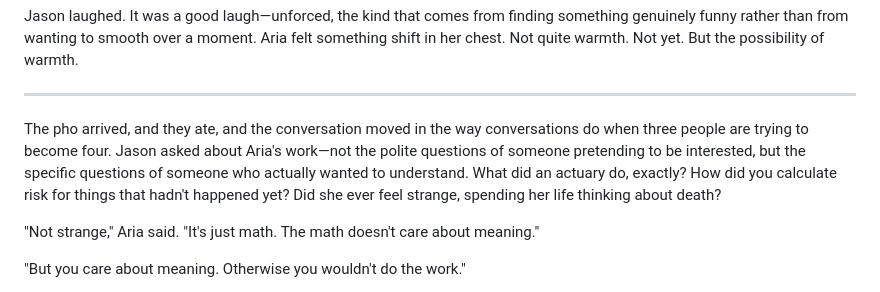
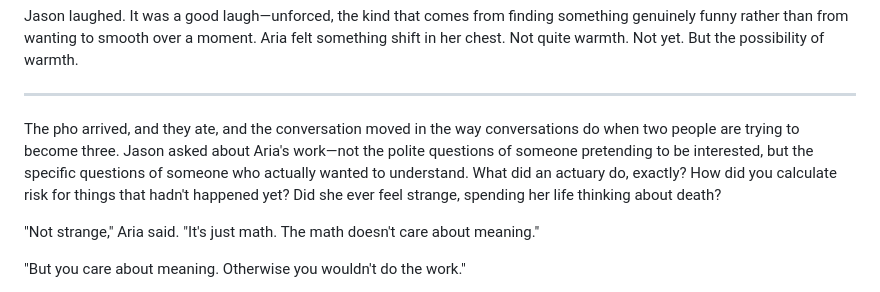
Before and after one commit to joshSzep/watching-the-unborn, a Markdown page: chapters/Part One/Chapter 03 - Jason.md, the part around the change. Rendered like a GitHub page.

Commit message:
Correction

```diff
--- a/chapters/Part One/Chapter 03 - Jason.md
+++ b/chapters/Part One/Chapter 03 - Jason.md
@@ -54,7 +54,7 @@ Jason laughed. It was a good laugh—unforced, the kind that comes from finding
 
 ---
 
-The pho arrived, and they ate, and the conversation moved in the way conversations do when three people are trying to become four. Jason asked about Aria's work—not the polite questions of someone pretending to be interested, but the specific questions of someone who actually wanted to understand. What did an actuary do, exactly? How did you calculate risk for things that hadn't happened yet? Did she ever feel strange, spending her life thinking about death?
+The pho arrived, and they ate, and the conversation moved in the way conversations do when two people are trying to become three. Jason asked about Aria's work—not the polite questions of someone pretending to be interested, but the specific questions of someone who actually wanted to understand. What did an actuary do, exactly? How did you calculate risk for things that hadn't happened yet? Did she ever feel strange, spending her life thinking about death?
 
 "Not strange," Aria said. "It's just math. The math doesn't care about meaning."
 
```
